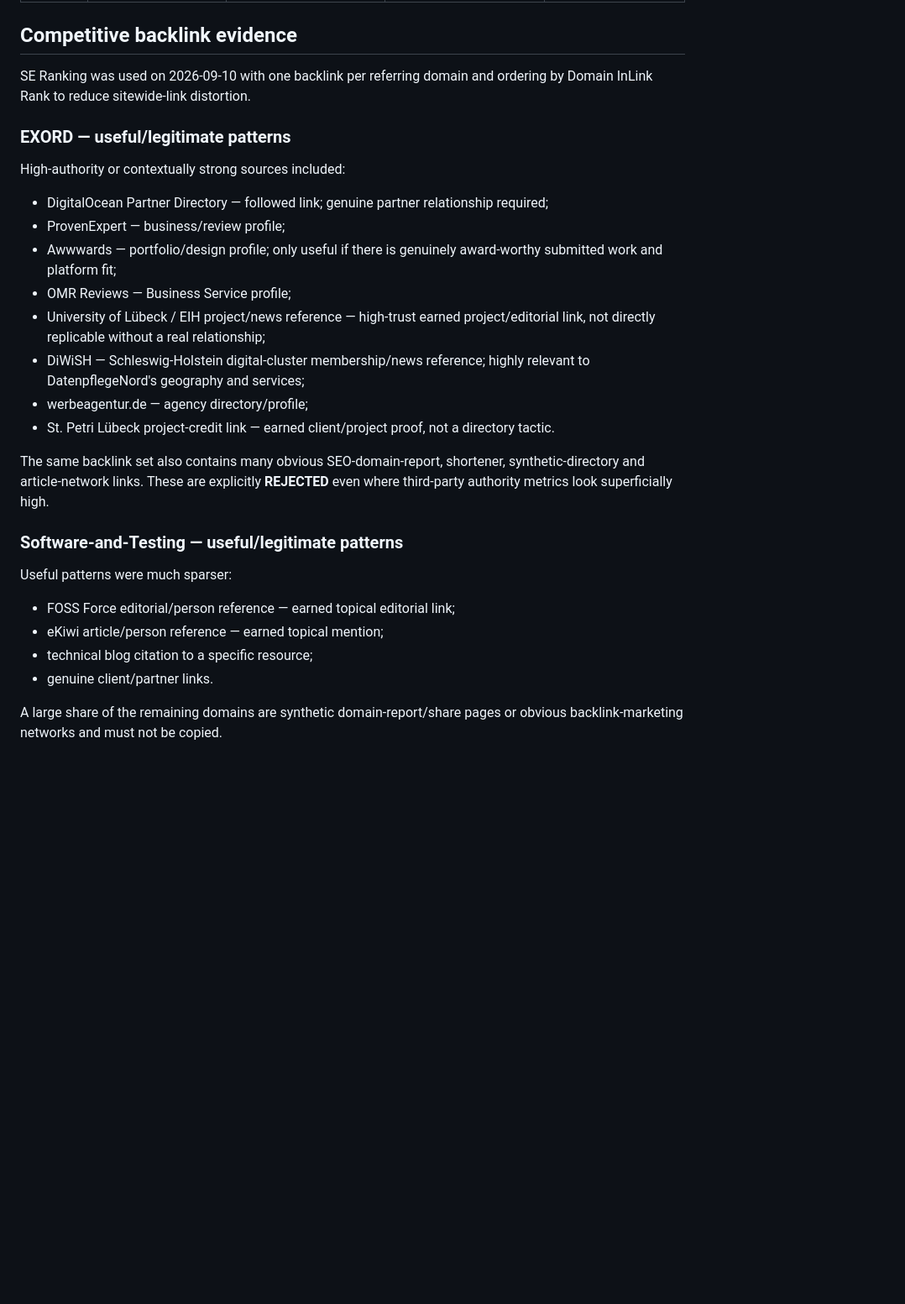
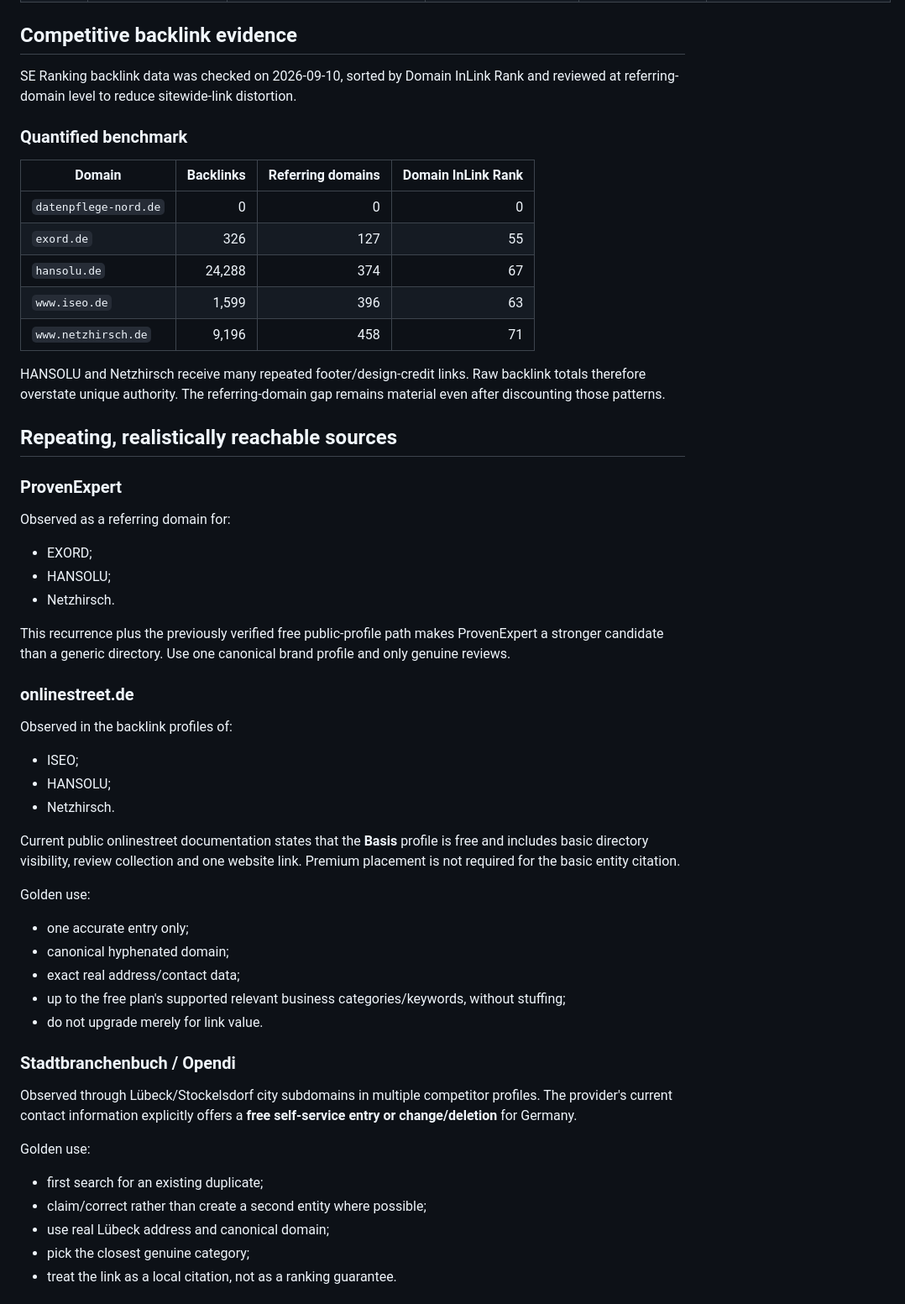
Before and after one commit to DatenpflegeNordHL/datenpflege-nord-production, a Markdown page: AUTHORITY-OPPORTUNITY-QUEUE.md, the part around one of its changes. Shown at 84% size. Drawn GitHub-style; blank space fills up the shorter version.

Commit message:
evidence: add verified free authority opportunities

```diff
--- a/AUTHORITY-OPPORTUNITY-QUEUE.md
+++ b/AUTHORITY-OPPORTUNITY-QUEUE.md
@@ -28,30 +33,59 @@ Google Business Profile remains **VERIFY FIRST**. Current public search/business
 
 ## Competitive backlink evidence
 
-SE Ranking was used on 2026-09-10 with one backlink per referring domain and ordering by Domain InLink Rank to reduce sitewide-link distortion.
+SE Ranking backlink data was checked on 2026-09-10, sorted by Domain InLink Rank and reviewed at referring-domain level to reduce sitewide-link distortion.
 
-### EXORD — useful/legitimate patterns
+### Quantified benchmark
 
-High-authority or contextually strong sources included:
+| Domain | Backlinks | Referring domains | Domain InLink Rank |
+|---|---:|---:|---:|
+| `datenpflege-nord.de` | 0 | 0 | 0 |
+| `exord.de` | 326 | 127 | 55 |
+| `hansolu.de` | 24,288 | 374 | 67 |
+| `www.iseo.de` | 1,599 | 396 | 63 |
+| `www.netzhirsch.de` | 9,196 | 458 | 71 |
 
-- DigitalOcean Partner Directory — followed link; genuine partner relationship required;
-- ProvenExpert — business/review profile;
-- Awwwards — portfolio/design profile; only useful if there is genuinely award-worthy submitted work and platform fit;
-- OMR Reviews — Business Service profile;
-- University of Lübeck / EIH project/news reference — high-trust earned project/editorial link, not directly replicable without a real relationship;
-- DiWiSH — Schleswig-Holstein digital-cluster membership/news reference; highly relevant to DatenpflegeNord's geography and services;
-- werbeagentur.de — agency directory/profile;
-- St. Petri Lübeck project-credit link — earned client/project proof, not a directory tactic.
+HANSOLU and Netzhirsch receive many repeated footer/design-credit links. Raw backlink totals therefore overstate unique authority. The referring-domain gap remains material even after discounting those patterns.
 
-The same backlink set also contains many obvious SEO-domain-report, shortener, synthetic-directory and article-network links. These are explicitly **REJECTED** even where third-party authority metrics look superficially high.
+## Repeating, realistically reachable sources
 
-### Software-and-Testing — useful/legitimate patterns
+### ProvenExpert
 
-Useful patterns were much sparser:
+Observed as a referring domain for:
 
-- FOSS Force editorial/person reference — earned topical editorial link;
-- eKiwi article/person reference — earned topical mention;
-- technical blog citation to a specific resource;
-- genuine client/partner links.
+- EXORD;
+- HANSOLU;
+- Netzhirsch.
 
-A large share of the remaining domains are synthetic domain-report/share pages or obvious backlink-marketing networks and must not be copied.
+This recurrence plus the previously verified free public-profile path makes ProvenExpert a stronger candidate than a generic directory. Use one canonical brand profile and only genuine reviews.
+
+### onlinestreet.de
+
+Observed in the backlink profiles of:
+
+- ISEO;
+- HANSOLU;
+- Netzhirsch.
+
+Current public onlinestreet documentation states that the **Basis** profile is free and includes basic directory visibility, review collection and one website link. Premium placement is not required for the basic entity citation.
+
+Golden use:
+
+- one accurate entry only;
+- canonical hyphenated domain;
+- exact real address/contact data;
+- up to the free plan's supported relevant business categories/keywords, without stuffing;
+- do not upgrade merely for link value.
+
+### Stadtbranchenbuch / Opendi
+
+Observed through Lübeck/Stockelsdorf city subdomains in multiple competitor profiles. The provider's current contact information explicitly offers a **free self-service entry or change/deletion** for Germany.
+
+Golden use:
+
+- first search for an existing duplicate;
+- claim/correct rather than create a second entity where possible;
+- use real Lübeck address and canonical domain;
+- pick the closest genuine category;
+- treat the link as a local citation, not as a ranking guarantee.
+
```
Also changed, not shown: other parts of AUTHORITY-OPPORTUNITY-QUEUE.md (+92 -18 lines).
